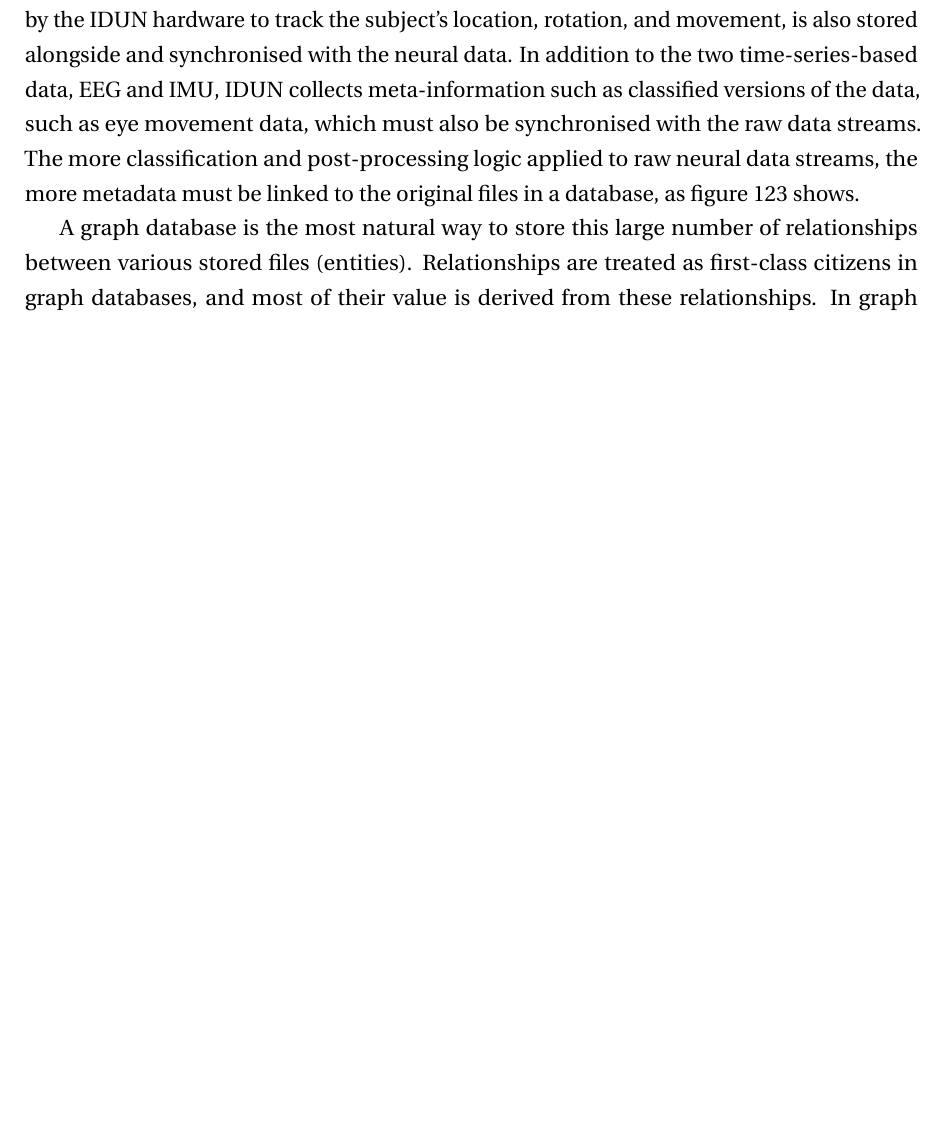
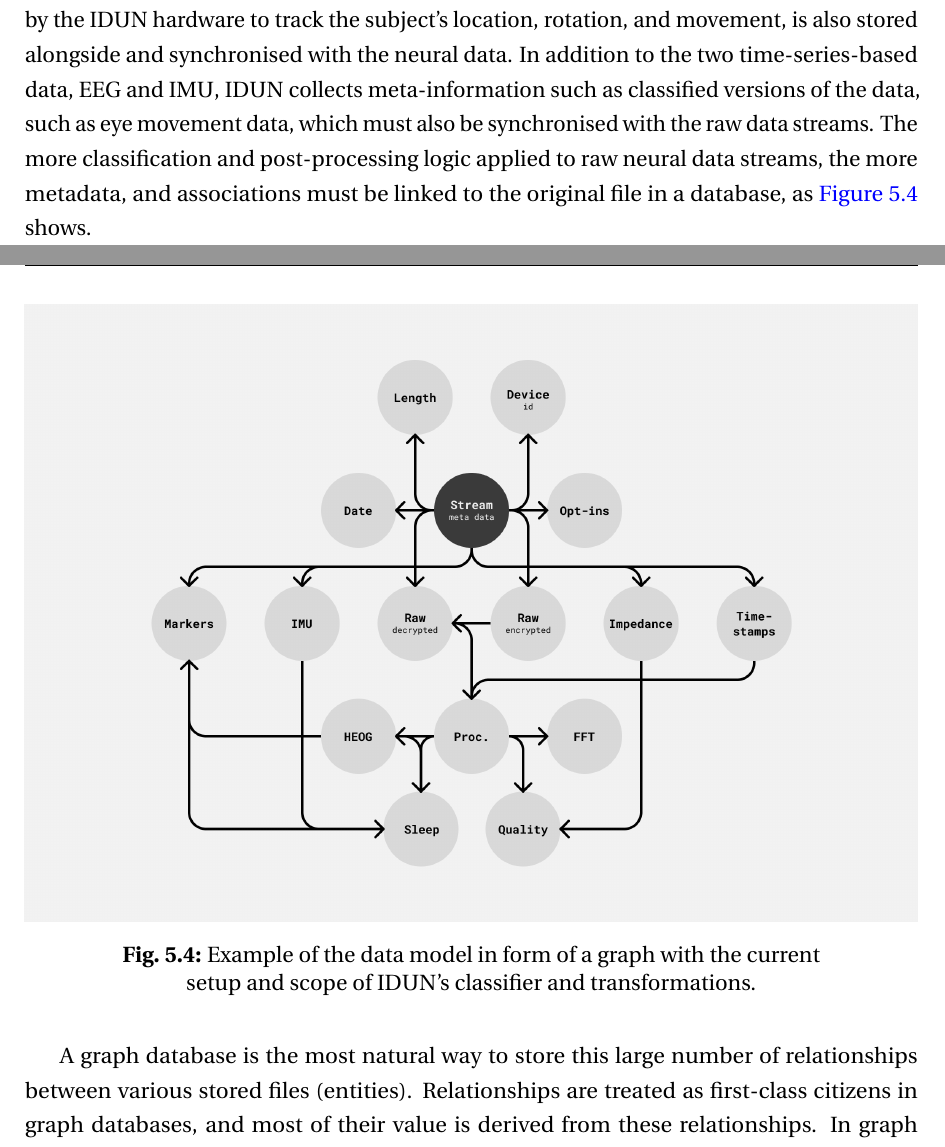
Before and after one commit to danburonline/spatial-place, a LaTeX thesis (thesis/src/thesis.tex, which reads thesis/src/Chapter5/chapter5.tex): part of page 48 of 81 before the commit and two parts of pages 48 and 49 of 82 after it, the two joined at a grey line, cut so that both start at the same text, the shorter picture padded with empty space. Compiled offline with pdfLaTeX.

Commit message:
Add graph data base figure and adjust per-sample figure

```diff
--- a/thesis/src/Chapter5/chapter5.tex
+++ b/thesis/src/Chapter5/chapter5.tex
@@ -81,6 +81,9 @@
 
 % TODO create data structure table
 
-In addition to storing the neural data in the given data structure, it is essential to note that other sensor data, such as inertial measurement unit (IMU) data, which is also collected by the IDUN hardware to track the subject's location, rotation, and movement, is also stored alongside and synchronised with the neural data. In addition to the two time-series-based data, EEG and IMU, IDUN collects meta-information such as classified versions of the data, such as eye movement data, which must also be synchronised with the raw data streams. The more classification and post-processing logic applied to raw neural data streams, the more metadata must be linked to the original files in a database, as figure 123 shows.
+In addition to storing the neural data in the given data structure, it is essential to note that other sensor data, such as inertial measurement unit (IMU) data, which is also collected by the IDUN hardware to track the subject's location, rotation, and movement, is also stored alongside and synchronised with the neural data. In addition to the two time-series-based data, EEG and IMU, IDUN collects meta-information such as classified versions of the data, such as eye movement data, which must also be synchronised with the raw data streams. The more classification and post-processing logic applied to raw neural data streams, the more metadata, and associations must be linked to the original file in a database, as \autoref{fig:graph-database} shows.
 
-% TODO create a figure with graph association
+\begin{figure}[!ht]
+  \centering
+  \includegraphics[width=\linewidth]{graph-database.png}
+  \caption{Example of the data model in form of a graph with the current setup and scope of IDUN's classifier and transformations.}
```
Also changed, not shown: thesis/src/Chapter5/Figs/graph-database.png (added), thesis/src/Chapter5/Figs/per-sample.png, thesis/src/Chapter5/chapter5.tex (4 more changed lines).
